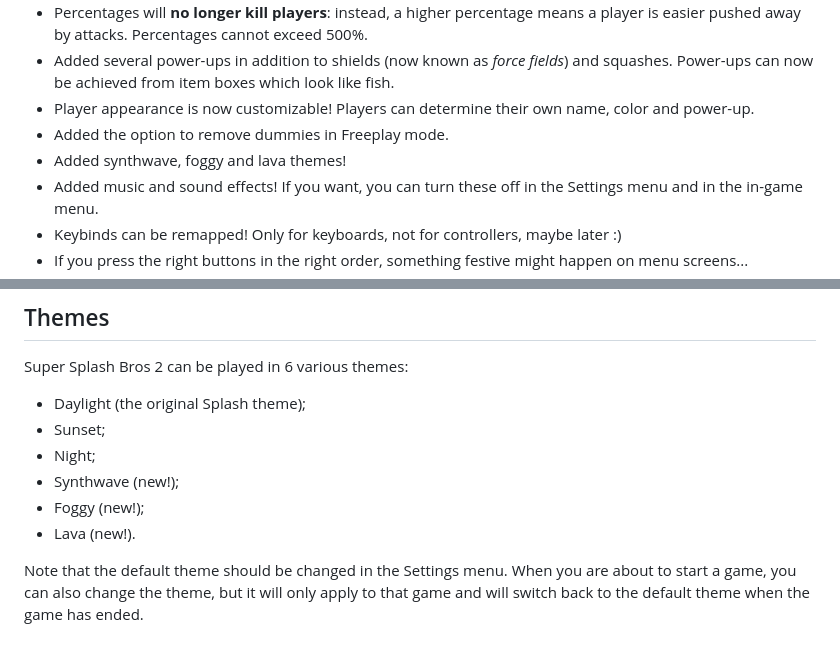
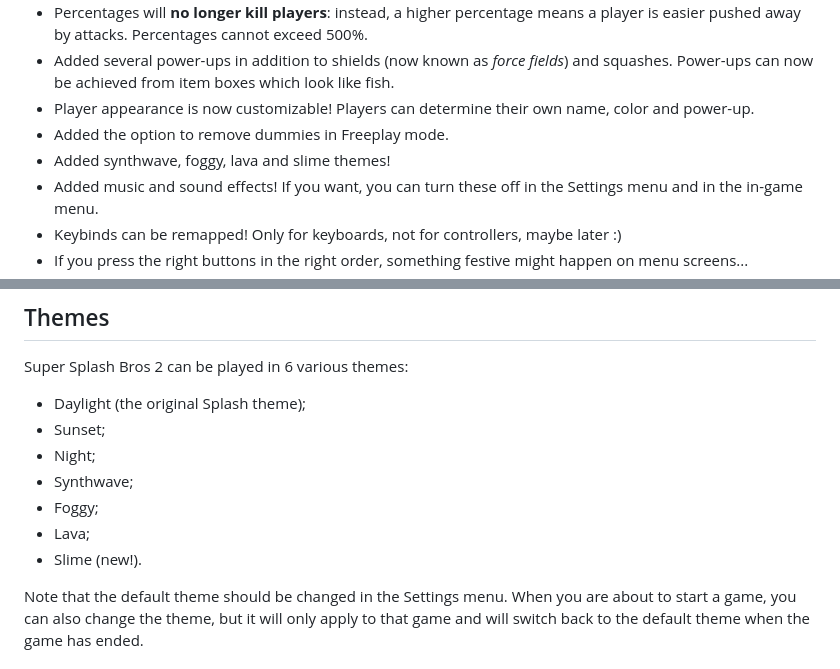
Before and after one commit to NM-Games/super-splash-bros-2, a Markdown page: README.md, 2 parts joined by grey strips. Rendered like a GitHub page.

Commit message:
Woops, forgot the slime theme lmao

```diff
--- a/README.md
+++ b/README.md
@@ -12,7 +12,7 @@ Compared to Super Splash Bros, the following has been changed/improved:
 - Added several power-ups in addition to shields (now known as *force fields*) and squashes. Power-ups can now be achieved from item boxes which look like fish.
 - Player appearance is now customizable! Players can determine their own name, color and power-up.
 - Added the option to remove dummies in Freeplay mode.
-- Added synthwave, foggy and lava themes!
+- Added synthwave, foggy, lava and slime themes!
 - Added music and sound effects! If you want, you can turn these off in the Settings menu and in the in-game menu.
 - Keybinds can be remapped! Only for keyboards, not for controllers, maybe later :)
 - If you press the right buttons in the right order, something festive might happen on menu screens...
@@ -85,9 +85,10 @@ Super Splash Bros 2 can be played in 6 various themes:
 - Daylight (the original Splash theme);
 - Sunset;
 - Night;
-- Synthwave (new!);
-- Foggy (new!);
-- Lava (new!).
+- Synthwave;
+- Foggy;
+- Lava;
+- Slime (new!).
 
 Note that the default theme should be changed in the Settings menu. When you are about to start a game, you can also change the theme, but it will only apply to that game and will switch back to the default theme when the game has ended.
 
```
